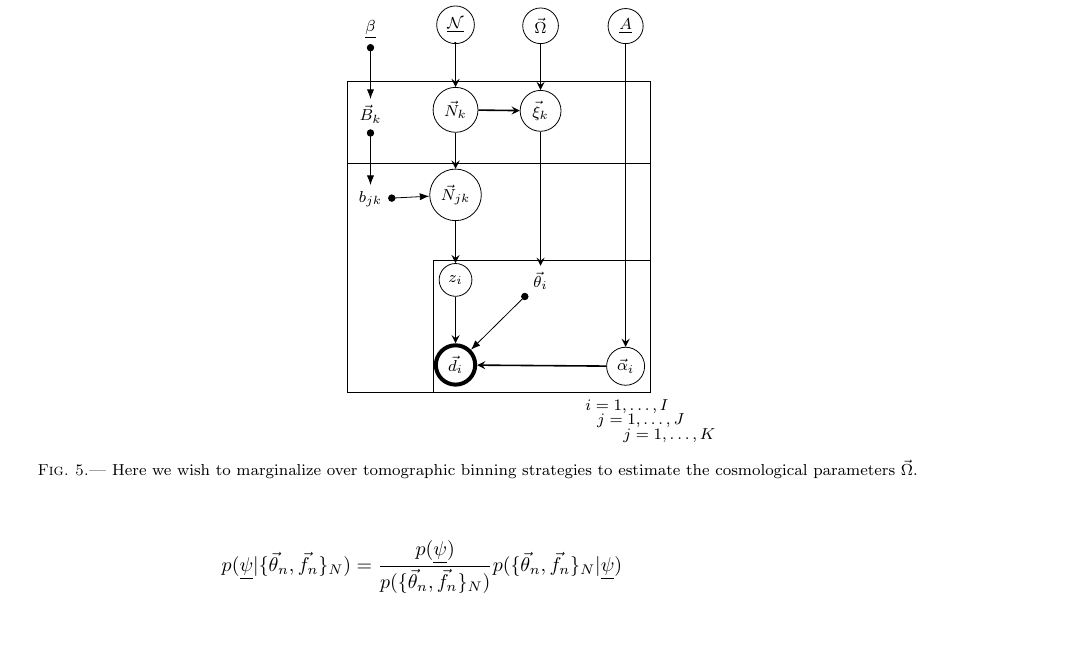
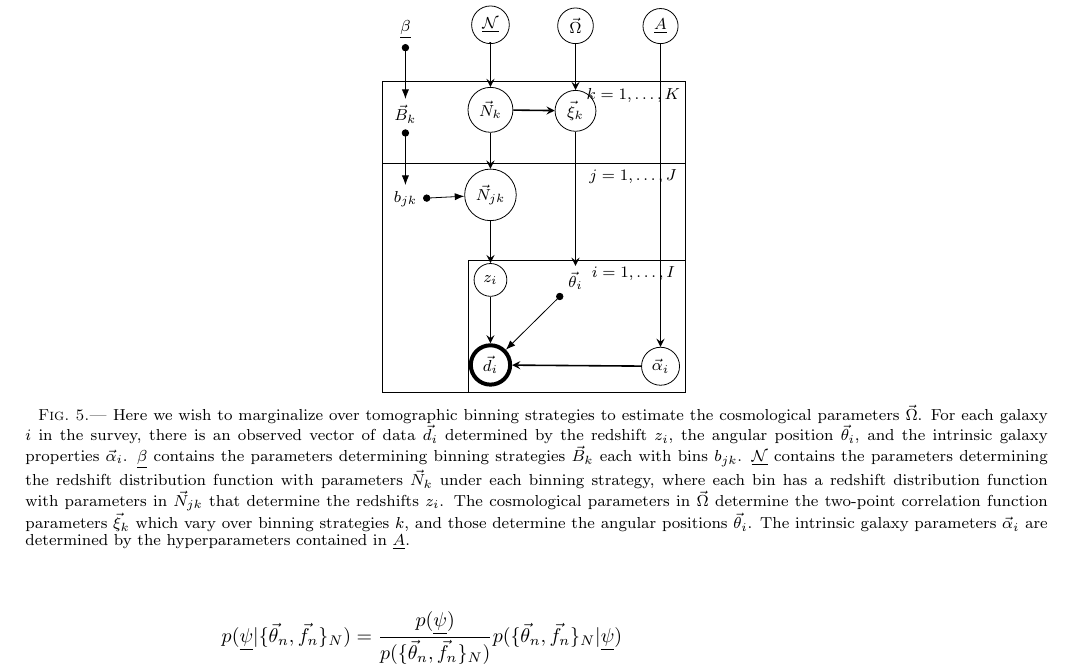
Before and after one commit to aimalz/prob-z, a LaTeX document (ideas/maindoc.tex): part of page 6 of 7, cut so that both start at the same text, the shorter picture padded with empty space. Compiled offline with pdfLaTeX.

Commit message:
added caption

```diff
--- a/ideas/maindoc.tex
+++ b/ideas/maindoc.tex
@@ -396,9 +396,9 @@ One relevant issue to the application of the two-point correlation function for
 \node (g) [draw=black,fit={(zi.west)(ti.north)(di.south)(ai.east)}] {};
 \node (s) [draw=black,fit={(bj.west)(nj.north)(di.south)(ai.east)}] {};
 \node (c) [draw=black,fit={(bk.west)(nk.north)(di.south)(ai.east)}] {};
-\node (gl) [xshift=1.5cm,yshift=-0.25cm] at (g.south) {$i=1,\dots,I$};
-\node (sl) [xshift=2.5cm,yshift=-0.5cm] at (s.south) {$j=1,\dots,J$};
-\node (cl) [xshift=3cm,yshift=-0.75cm] at (c.south) {$j=1,\dots,K$};
+\node (gl) [xshift=1cm,yshift=-0.25cm] at (g.north) {$i=1,\dots,I$};
+\node (sl) [xshift=1.75cm,yshift=-0.25cm] at (s.north) {$j=1,\dots,J$};
+\node (cl) [xshift=1.75cm,yshift=-0.25cm] at (c.north) {$k=1,\dots,K$};
 
 \draw [arrow] (n) -- (nk);
 \draw [arrow] (nk) -- (nj);
@@ -425,7 +425,7 @@ One relevant issue to the application of the two-point correlation function for
 %\draw[{Circle[black]}-Latex] (beta) -- (bi);
 
 \end{tikzpicture}
-\caption{Here we wish to marginalize over tomographic binning strategies to estimate the cosmological parameters $\vec{\Omega}$.}
+\caption{Here we wish to marginalize over tomographic binning strategies to estimate the cosmological parameters $\vec{\Omega}$.  For each galaxy $i$ in the survey, there is an observed vector of data $\vec{d}_{i}$ determined by the redshift $z_{i}$, the angular position $\vec{\theta}_{i}$, and the intrinsic galaxy properties $\vec{\alpha}_{i}$.  $\textul{\beta}$ contains the parameters determining binning strategies $\vec{B}_{k}$ each with bins $b_{jk}$.  $\textul{\mathcal{N}}$ contains the parameters determining the redshift distribution function with parameters $\vec{N}_{k}$ under each binning strategy, where each bin has a redshift distribution function with parameters in $\vec{N}_{jk}$ that determine the redshifts $z_{i}$.  The cosmological parameters in $\vec{\Omega}$ determine the two-point correlation function parameters $\vec{\xi}_{k}$ which vary over binning strategies $k$, and those determine the angular positions $\vec{\theta}_{i}$.  The intrinsic galaxy parameters $\vec{\alpha}_{i}$ are determined by the hyperparameters contained in $\textul{A}$.}
 \label{fig:tomo}
 \end{center}
 \end{figure}
```
